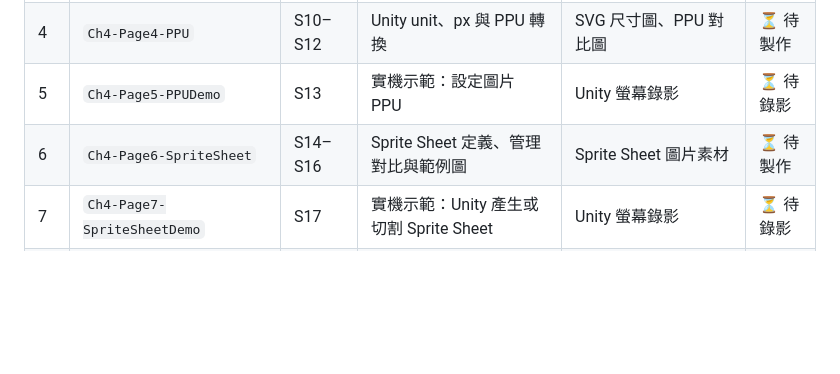
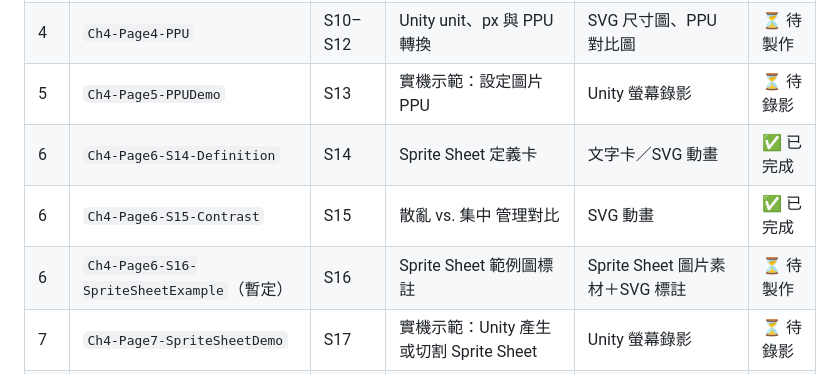
Before and after one commit to pablo0825/2026-06-steam-3-video, a Markdown page: docs/04-美術整合/steam - 3 - Vibe Game 教案 - 美術整合 - 分鏡腳本.md, the part around the change. Drawn GitHub-style; blank space fills up the shorter version.

Commit message:
docs(ch4): mark page 6 S14/S15 complete, split out S16
Reflect the actual split into Ch4-Page6-S14-Definition and
Ch4-Page6-S15-Contrast (both done); S16 sprite-sheet example still pending.

Co-Authored-By: Claude Opus 4.8 <noreply@anthropic.com>

```diff
--- a/docs/04-美術整合/steam - 3 - Vibe Game 教案 - 美術整合 - 分鏡腳本.md
+++ b/docs/04-美術整合/steam - 3 - Vibe Game 教案 - 美術整合 - 分鏡腳本.md
@@ -20,7 +20,9 @@
 | 3   | `Ch4-Page3-ScreenSizeDemo`   | S09      | 實機示範：依螢幕尺寸估算素材大小           | Figma／Storyboard／Unity 螢幕錄影 | ⏳ 待錄影 |
 | 4   | `Ch4-Page4-PPU`              | S10–S12  | Unity unit、px 與 PPU 轉換                 | SVG 尺寸圖、PPU 對比圖            | ⏳ 待製作 |
 | 5   | `Ch4-Page5-PPUDemo`          | S13      | 實機示範：設定圖片 PPU                     | Unity 螢幕錄影                    | ⏳ 待錄影 |
-| 6   | `Ch4-Page6-SpriteSheet`      | S14–S16  | Sprite Sheet 定義、管理對比與範例圖        | Sprite Sheet 圖片素材             | ⏳ 待製作 |
+| 6   | `Ch4-Page6-S14-Definition`   | S14      | Sprite Sheet 定義卡                        | 文字卡／SVG 動畫                  | ✅ 已完成 |
+| 6   | `Ch4-Page6-S15-Contrast`     | S15      | 散亂 vs. 集中 管理對比                      | SVG 動畫                          | ✅ 已完成 |
+| 6   | `Ch4-Page6-S16-SpriteSheetExample`（暫定） | S16 | Sprite Sheet 範例圖標註                  | Sprite Sheet 圖片素材＋SVG 標註   | ⏳ 待製作 |
 | 7   | `Ch4-Page7-SpriteSheetDemo`  | S17      | 實機示範：Unity 產生或切割 Sprite Sheet    | Unity 螢幕錄影                    | ⏳ 待錄影 |
 | 8   | `Ch4-Page8-S18-ArtWorkflow`  | S18      | 美術整合實作流程                           | SVG 流程圖                        | ✅ 已完成 |
 | 9   | `Ch4-Page9-S19-ArtSpecTable` | S19      | 美術規格表                                 | SVG 表格                          | ✅ 已完成 |
```
